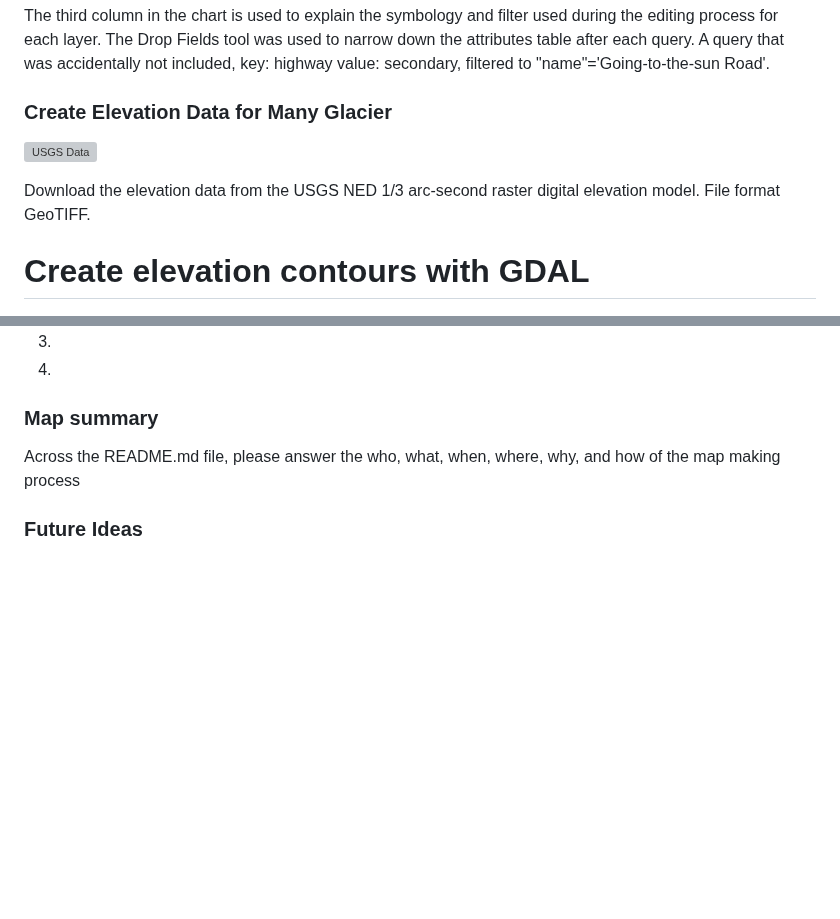
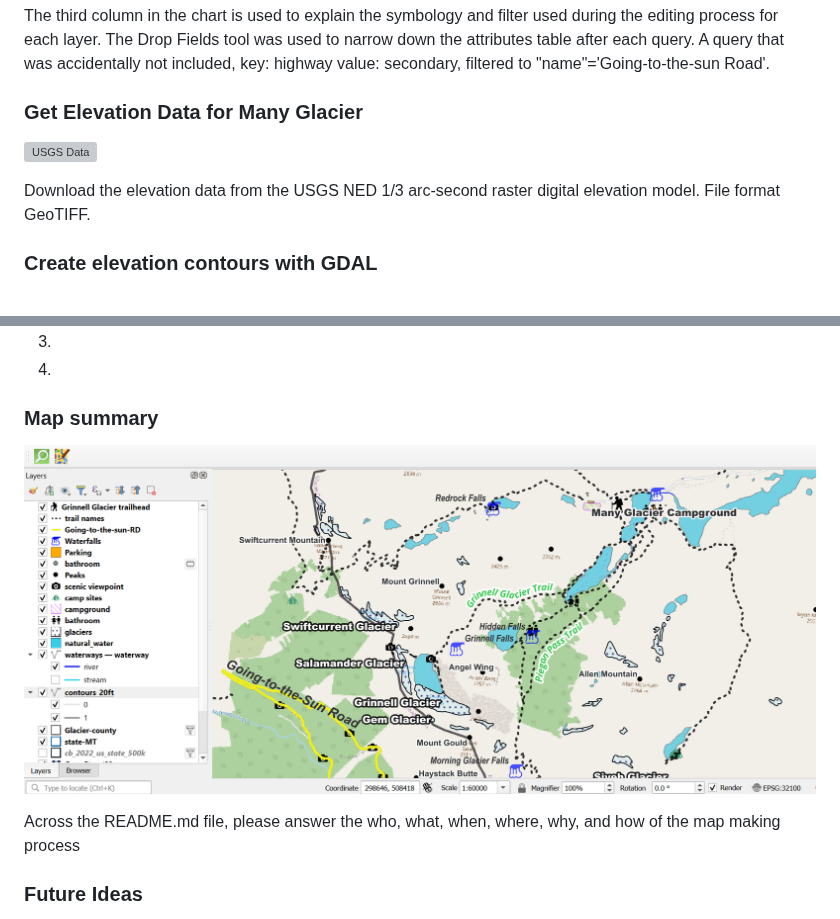
Before and after one commit to Jambro2/Many-Glacier-Trails, a Markdown page: README.md, 2 parts joined by grey strips. Rendered like a GitHub page; blank space fills up the shorter version; grey boxes are pictures that could not be loaded.

```diff
--- a/README.md
+++ b/README.md
@@ -42,13 +42,13 @@ This map was created to provide a helpful guide to anyone that has a limited amo
 
 The third column in the chart is used to explain the symbology and filter used during the editing process for each layer. The Drop Fields tool was used to narrow down the attributes table after each query. A query that was accidentally not included, key: highway value: secondary, filtered to "name"='Going-to-the-sun Road'.
 
-### Create Elevation Data for Many Glacier
+### Get Elevation Data for Many Glacier
 
 ![USGS Data](Images/USGS_elevation_data.png)
 
 Download the elevation data from the USGS NED 1/3 arc-second raster digital elevation model. File format GeoTIFF.
 
-# Create elevation contours with GDAL
+### Create elevation contours with GDAL
 
 ![Data Added](Images/data_added.png)
 Add raster data USGS_13_n49w114_20210607.tif into QGIS
@@ -59,6 +59,7 @@ Add raster data USGS_13_n49w114_20210607.tif into QGIS
 4.
 
 ### Map summary
+![FinalMap](Images/FinalMap.png)
 
 Across the README.md file, please answer the who, what, when, where, why, and how of the map making process
 
```
